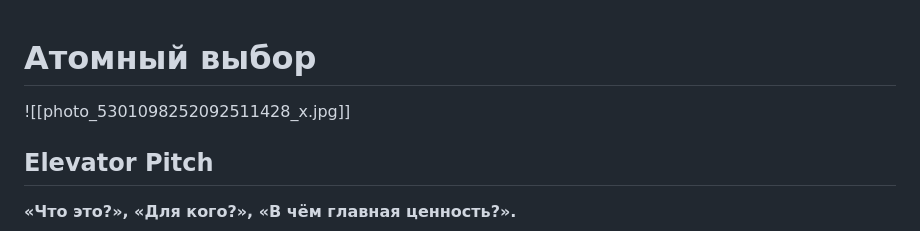
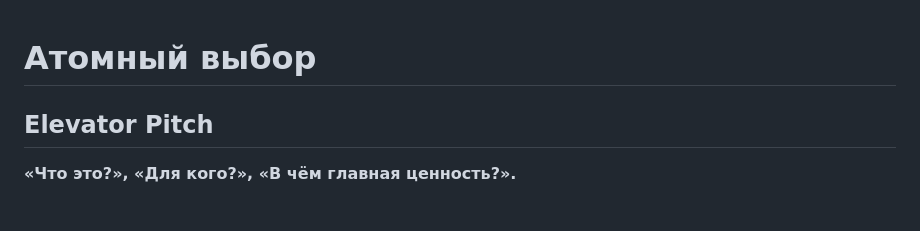
Before and after one commit to fxS1key/atomic-choice, a Markdown page: README.md, the part around the change. Rendered like a GitHub page; blank space fills up the shorter version.

```diff
--- a/README.md
+++ b/README.md
@@ -1,6 +1,4 @@
 # Атомный выбор
-
-![[photo_5301098252092511428_x.jpg]]
 
 ## Elevator Pitch
 **«Что это?», «Для кого?», «В чём главная ценность?».**
```
